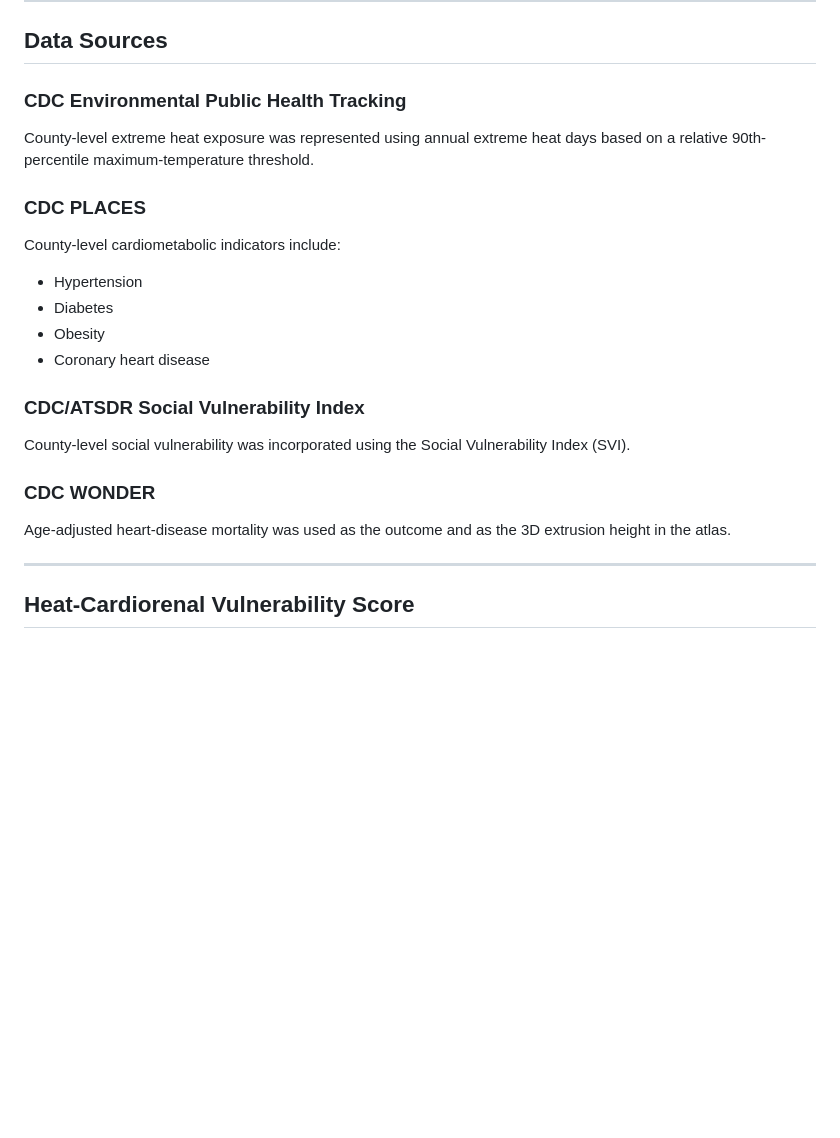
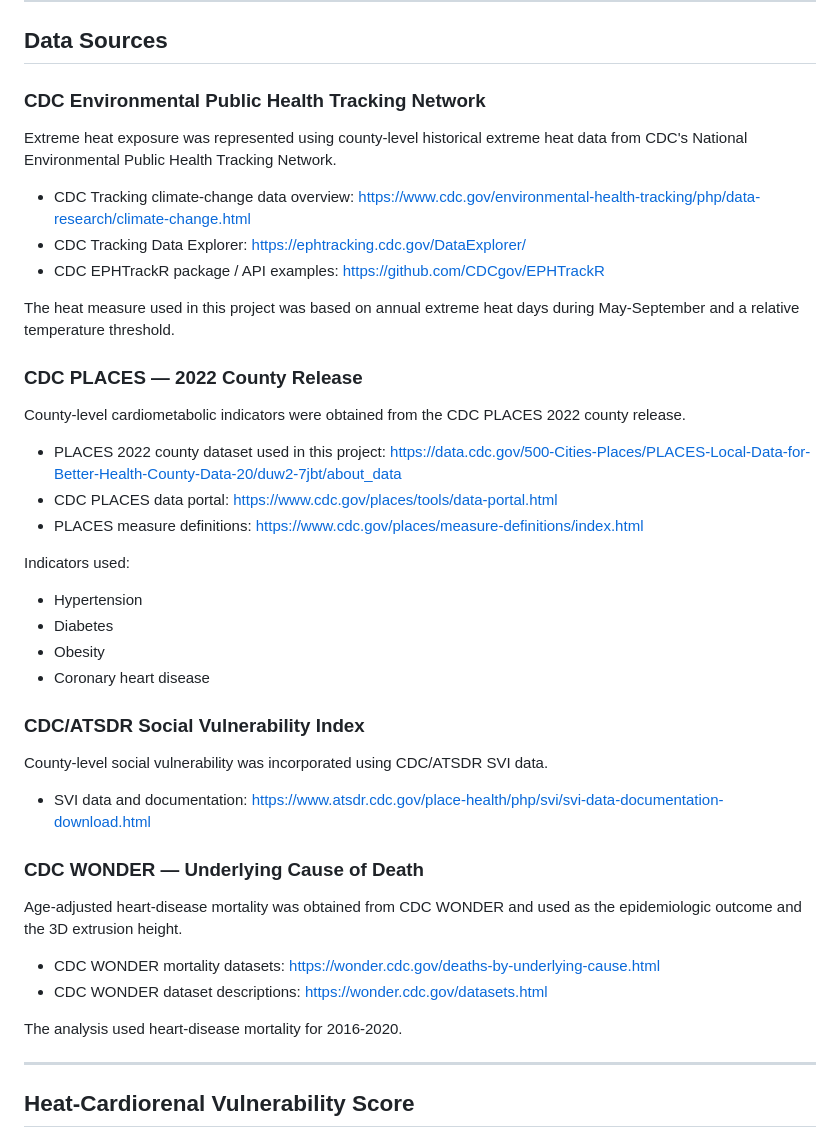
Before and after one commit to vemuladivya150-boop/US-Heat-Cardiorenal-Atlas, a Markdown page: README.md, the part around one of its changes. Rendered like a GitHub page; blank space fills up the shorter version.

Commit message:
Add complete data source and project links

```diff
--- a/README.md
+++ b/README.md
@@ -42,13 +42,25 @@ The project combines epidemiology, statistical scoring, GIS, and interactive 3D
 
 ## Data Sources
 
-### CDC Environmental Public Health Tracking
+### CDC Environmental Public Health Tracking Network
 
-County-level extreme heat exposure was represented using annual extreme heat days based on a relative 90th-percentile maximum-temperature threshold.
+Extreme heat exposure was represented using county-level historical extreme heat data from CDC's National Environmental Public Health Tracking Network.
 
-### CDC PLACES
+- CDC Tracking climate-change data overview: https://www.cdc.gov/environmental-health-tracking/php/data-research/climate-change.html
+- CDC Tracking Data Explorer: https://ephtracking.cdc.gov/DataExplorer/
+- CDC EPHTrackR package / API examples: https://github.com/CDCgov/EPHTrackR
 
-County-level cardiometabolic indicators include:
+The heat measure used in this project was based on annual extreme heat days during May-September and a relative temperature threshold.
+
+### CDC PLACES — 2022 County Release
+
+County-level cardiometabolic indicators were obtained from the CDC PLACES 2022 county release.
+
+- PLACES 2022 county dataset used in this project: https://data.cdc.gov/500-Cities-Places/PLACES-Local-Data-for-Better-Health-County-Data-20/duw2-7jbt/about_data
+- CDC PLACES data portal: https://www.cdc.gov/places/tools/data-portal.html
+- PLACES measure definitions: https://www.cdc.gov/places/measure-definitions/index.html
+
+Indicators used:
 
 - Hypertension
 - Diabetes
@@ -57,11 +69,18 @@ County-level cardiometabolic indicators include:
 
 ### CDC/ATSDR Social Vulnerability Index
 
-County-level social vulnerability was incorporated using the Social Vulnerability Index (SVI).
+County-level social vulnerability was incorporated using CDC/ATSDR SVI data.
 
-### CDC WONDER
+- SVI data and documentation: https://www.atsdr.cdc.gov/place-health/php/svi/svi-data-documentation-download.html
 
-Age-adjusted heart-disease mortality was used as the outcome and as the 3D extrusion height in the atlas.
+### CDC WONDER — Underlying Cause of Death
+
+Age-adjusted heart-disease mortality was obtained from CDC WONDER and used as the epidemiologic outcome and the 3D extrusion height.
+
+- CDC WONDER mortality datasets: https://wonder.cdc.gov/deaths-by-underlying-cause.html
+- CDC WONDER dataset descriptions: https://wonder.cdc.gov/datasets.html
+
+The analysis used heart-disease mortality for 2016-2020.
 
 ---
 
```
Also changed, not shown: other parts of README.md (+27 -0 lines).
